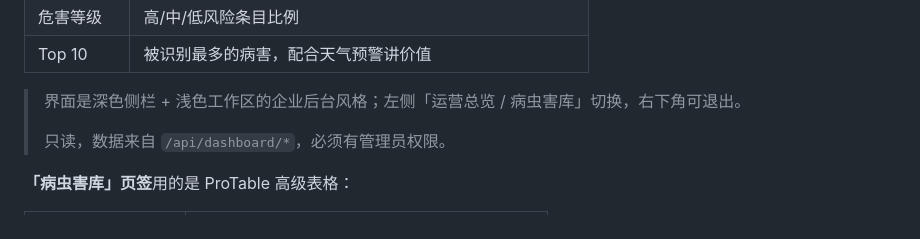
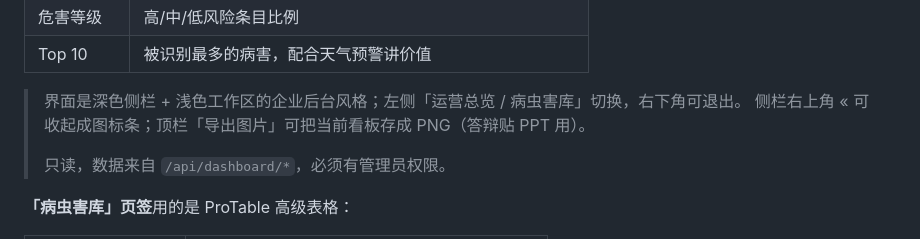
Before and after one commit to yinlang1314/hezhen, a Markdown page: docs/操作手册.md, the part around the change. Drawn GitHub-style.

```diff
--- a/docs/操作手册.md
+++ b/docs/操作手册.md
@@ -532,6 +532,7 @@ npm run dev      # 打开 http://localhost:3002
 | Top 10 | 被识别最多的病害，配合天气预警讲价值 |
 
 > 界面是深色侧栏 + 浅色工作区的企业后台风格；左侧「运营总览 / 病虫害库」切换，右下角可退出。
+> 侧栏右上角 « 可收起成图标条；顶栏「导出图片」可把当前看板存成 PNG（答辩贴 PPT 用）。
 >
 > 只读，数据来自 `/api/dashboard/*`，必须有管理员权限。
 
```
Also changed, not shown: docs/开发文档.md (+8 -0 lines), docs/assets/dash-collapsed.png (added), 3 other files.
